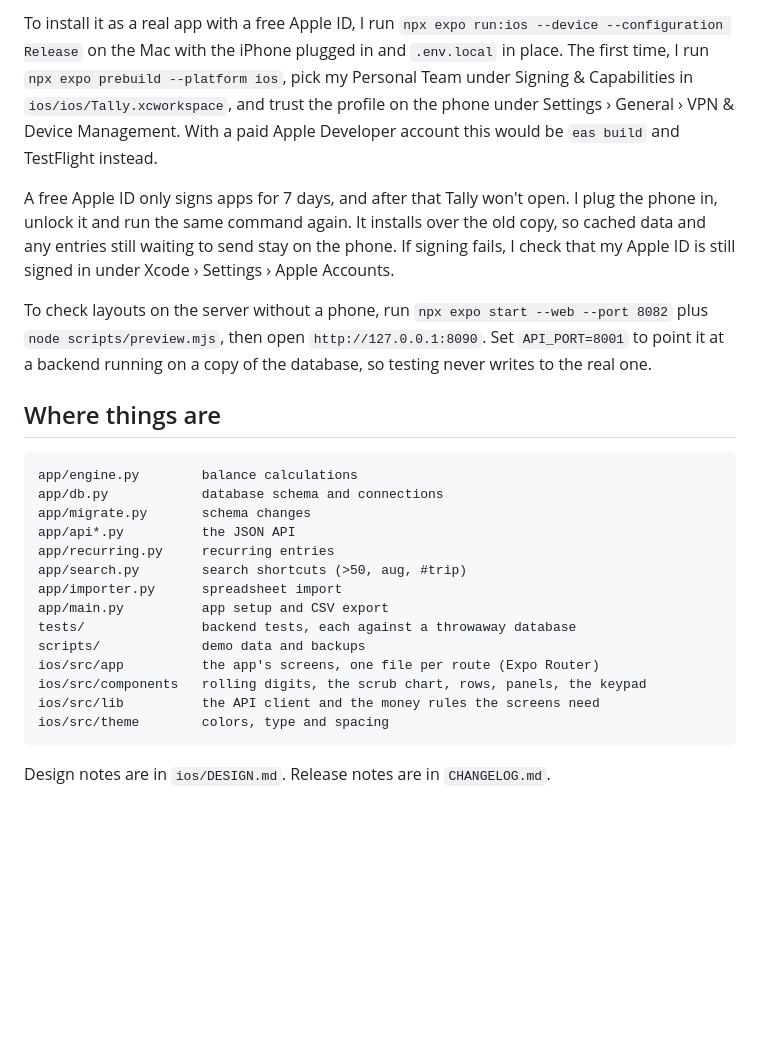
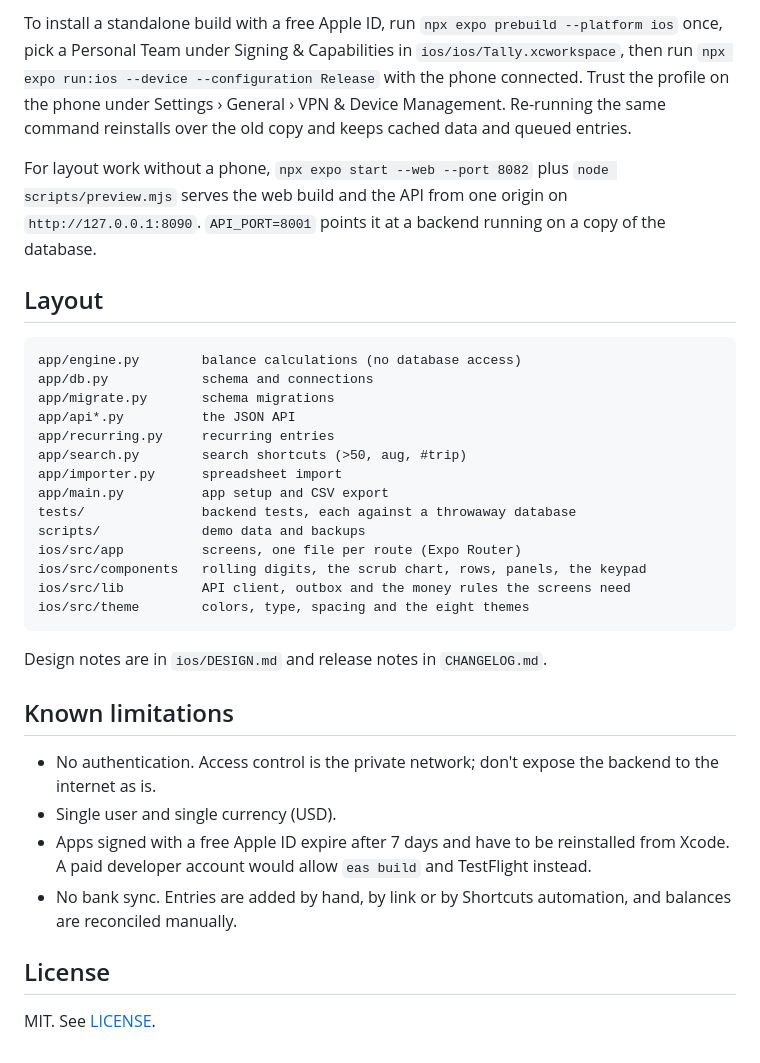
Before and after one commit to anthonyradke/tally, a Markdown page: README.md, the part around the change printed below. Rendered like a GitHub page; blank space fills up the shorter version.

````diff
--- a/README.md
+++ b/README.md
@@ -86,25 +99,20 @@ QR code `expo start` prints). The phone needs Tailscale on.
 
-To install it as a real app with a free Apple ID, I run `npx expo run:ios --device --configuration Release` on the
-Mac with the iPhone plugged in and `.env.local` in place. The first time, I run `npx expo prebuild --platform ios`,
-pick my Personal Team under Signing & Capabilities in `ios/ios/Tally.xcworkspace`, and trust the profile on the
-phone under Settings › General › VPN & Device Management. With a paid Apple Developer account this would be
-`eas build` and TestFlight instead.
+To install a standalone build with a free Apple ID, run `npx expo prebuild --platform ios` once, pick a Personal Team
+under Signing & Capabilities in `ios/ios/Tally.xcworkspace`, then run
+`npx expo run:ios --device --configuration Release` with the phone connected. Trust the profile on the phone under
+Settings › General › VPN & Device Management. Re-running the same command reinstalls over the old copy and keeps
+cached data and queued entries.
 
-A free Apple ID only signs apps for 7 days, and after that Tally won't open. I plug the phone in, unlock it and run
-the same command again. It installs over the old copy, so cached data and any
-entries still waiting to send stay on the phone. If signing fails, I check that my Apple ID is still signed in
-under Xcode › Settings › Apple Accounts.
+For layout work without a phone, `npx expo start --web --port 8082` plus `node scripts/preview.mjs` serves the web
+build and the API from one origin on `http://127.0.0.1:8090`. `API_PORT=8001` points it at a backend running on a
+copy of the database.
 
-To check layouts on the server without a phone, run `npx expo start --web --port 8082` plus
-`node scripts/preview.mjs`, then open `http://127.0.0.1:8090`. Set `API_PORT=8001` to point it at a backend
-running on a copy of the database, so testing never writes to the real one.
-
-## Where things are
+## Layout
 
 ```
-app/engine.py        balance calculations
-app/db.py            database schema and connections
-app/migrate.py       schema changes
+app/engine.py        balance calculations (no database access)
+app/db.py            schema and connections
+app/migrate.py       schema migrations
 app/api*.py          the JSON API
 app/recurring.py     recurring entries
 app/search.py        search shortcuts (>50, aug, #trip)
@@ -112,10 +120,22 @@ app/importer.py      spreadsheet import
 app/main.py          app setup and CSV export
 tests/               backend tests, each against a throwaway database
 scripts/             demo data and backups
-ios/src/app          the app's screens, one file per route (Expo Router)
+ios/src/app          screens, one file per route (Expo Router)
 ios/src/components   rolling digits, the scrub chart, rows, panels, the keypad
-ios/src/lib          the API client and the money rules the screens need
-ios/src/theme        colors, type and spacing
+ios/src/lib          API client, outbox and the money rules the screens need
+ios/src/theme        colors, type, spacing and the eight themes
 ```
 
-Design notes are in `ios/DESIGN.md`. Release notes are in `CHANGELOG.md`.
+Design notes are in `ios/DESIGN.md` and release notes in `CHANGELOG.md`.
+
+## Known limitations
+
+- No authentication. Access control is the private network; don't expose the backend to the internet as is.
+- Single user and single currency (USD).
+- Apps signed with a free Apple ID expire after 7 days and have to be reinstalled from Xcode. A paid developer
+  account would allow `eas build` and TestFlight instead.
+- No bank sync. Entries are added by hand, by link or by Shortcuts automation, and balances are reconciled manually.
+
+## License
+
+MIT. See [LICENSE](LICENSE).
````
Also changed, not shown: other parts of README.md (+60 -47 lines), docs/screens.png (added), docs/themes.png (added), 1 other file.
